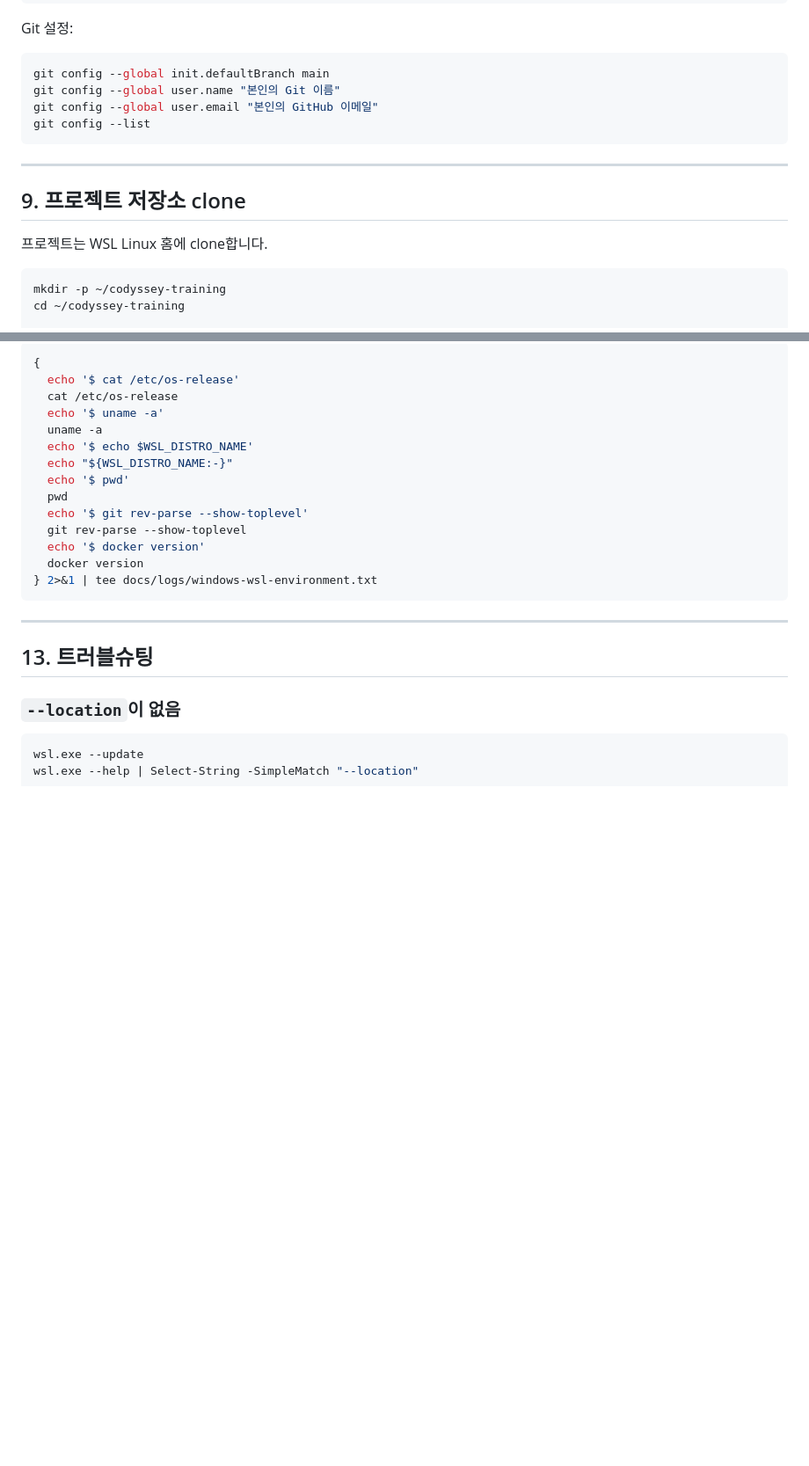
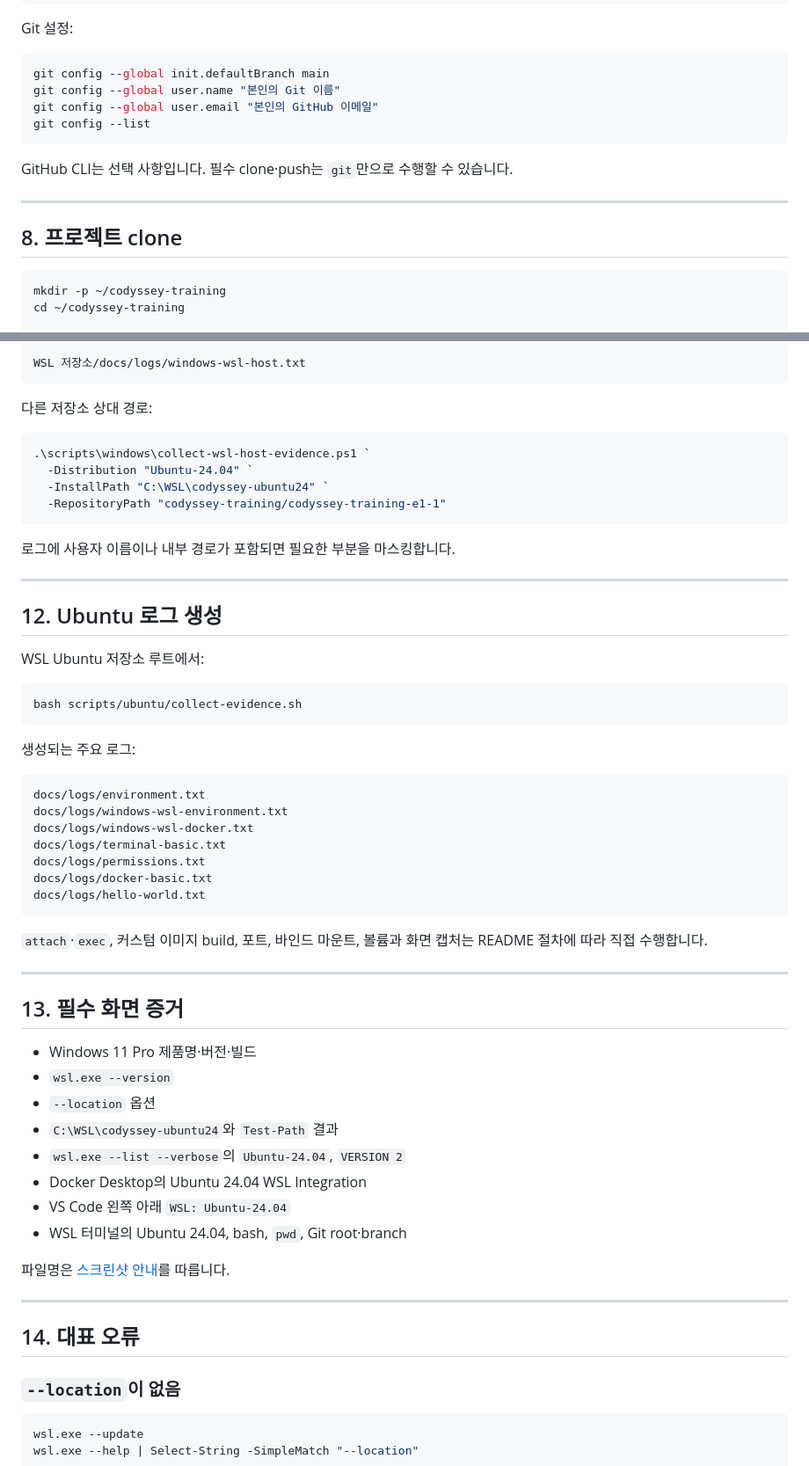
Before and after one commit to gahyun1004/codyssey-training-e1-1, a Markdown page: docs/windows-wsl.md, 2 parts joined by grey strips. Shown at 88% size. Drawn GitHub-style; blank space fills up the shorter version.

Commit message:
Docs: align the Windows WSL guide with evidence tooling

````diff
--- a/docs/windows-wsl.md
+++ b/docs/windows-wsl.md
@@ -217,11 +198,11 @@ git config --global user.email "본인의 GitHub 이메일"
 git config --list
 ```
 
+GitHub CLI는 선택 사항입니다. 필수 clone·push는 `git`만으로 수행할 수 있습니다.
+
 ---
 
-## 9. 프로젝트 저장소 clone
-
-프로젝트는 WSL Linux 홈에 clone합니다.
+## 8. 프로젝트 clone
 
 ```bash
 mkdir -p ~/codyssey-training
@@ -342,24 +314,61 @@ WSL Ubuntu:
 
-```bash
-{
-  echo '$ cat /etc/os-release'
-  cat /etc/os-release
-  echo '$ uname -a'
-  uname -a
-  echo '$ echo $WSL_DISTRO_NAME'
-  echo "${WSL_DISTRO_NAME:-}"
-  echo '$ pwd'
-  pwd
-  echo '$ git rev-parse --show-toplevel'
-  git rev-parse --show-toplevel
-  echo '$ docker version'
-  docker version
-} 2>&1 | tee docs/logs/windows-wsl-environment.txt
+```text
+WSL 저장소/docs/logs/windows-wsl-host.txt
 ```
+
+다른 저장소 상대 경로:
+
+```powershell
+.\scripts\windows\collect-wsl-host-evidence.ps1 `
+  -Distribution "Ubuntu-24.04" `
+  -InstallPath "C:\WSL\codyssey-ubuntu24" `
+  -RepositoryPath "codyssey-training/codyssey-training-e1-1"
+```
+
+로그에 사용자 이름이나 내부 경로가 포함되면 필요한 부분을 마스킹합니다.
 
 ---
 
-## 13. 트러블슈팅
+## 12. Ubuntu 로그 생성
+
+WSL Ubuntu 저장소 루트에서:
+
+```bash
+bash scripts/ubuntu/collect-evidence.sh
+```
+
+생성되는 주요 로그:
+
+```text
+docs/logs/environment.txt
+docs/logs/windows-wsl-environment.txt
+docs/logs/windows-wsl-docker.txt
+docs/logs/terminal-basic.txt
+docs/logs/permissions.txt
+docs/logs/docker-basic.txt
+docs/logs/hello-world.txt
+```
+
+`attach`·`exec`, 커스텀 이미지 build, 포트, 바인드 마운트, 볼륨과 화면 캡처는 README 절차에 따라 직접 수행합니다.
+
+---
+
+## 13. 필수 화면 증거
+
+- Windows 11 Pro 제품명·버전·빌드
+- `wsl.exe --version`
+- `--location` 옵션
+- `C:\WSL\codyssey-ubuntu24`와 `Test-Path` 결과
+- `wsl.exe --list --verbose`의 `Ubuntu-24.04`, `VERSION 2`
+- Docker Desktop의 Ubuntu 24.04 WSL Integration
+- VS Code 왼쪽 아래 `WSL: Ubuntu-24.04`
+- WSL 터미널의 Ubuntu 24.04, bash, `pwd`, Git root·branch
+
+파일명은 [스크린샷 안내](screenshots/README.md)를 따릅니다.
+
+---
+
+## 14. 대표 오류
 
 ### `--location`이 없음
 
````
Also changed, not shown: other parts of docs/windows-wsl.md (+93 -114 lines).
